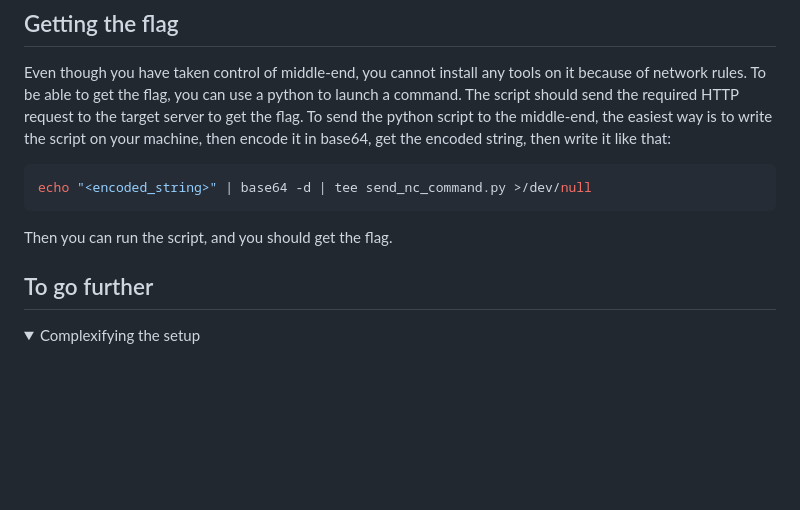
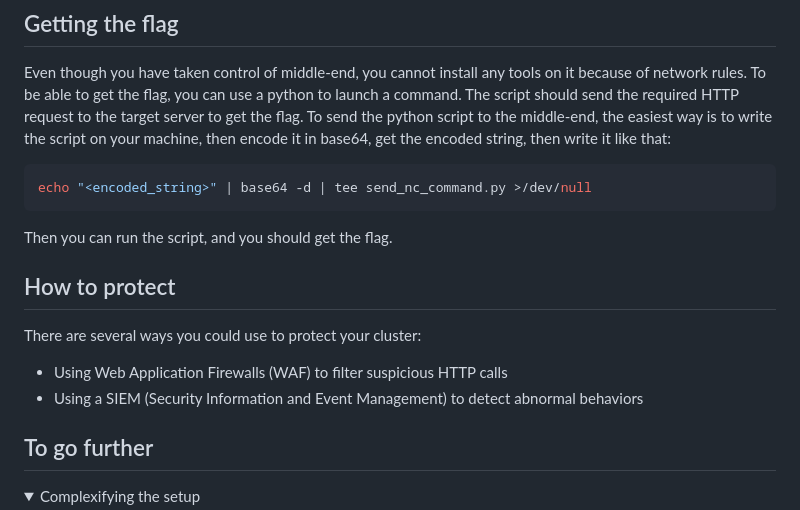
Before and after one commit to pierre-chx/pierre-chx.github.io, a Markdown page: teachings/attack-kubernetes-cluster/session3.md, the part around the change. Rendered like a GitHub page; folded sections open; blank space fills up the shorter version.

Commit message:
added small security part

```diff
--- a/teachings/attack-kubernetes-cluster/session3.md
+++ b/teachings/attack-kubernetes-cluster/session3.md
@@ -70,6 +70,14 @@ echo "<encoded_string>" | base64 -d | tee send_nc_command.py >/dev/null
 
 Then you can run the script, and you should get the flag.
 
+
+## How to protect
+
+There are several ways you could use to protect your cluster:
+
+- Using Web Application Firewalls (WAF) to filter suspicious HTTP calls
+- Using a SIEM (Security Information and Event Management) to detect abnormal behaviors
+
 ## To go further
 
 <details>
```
